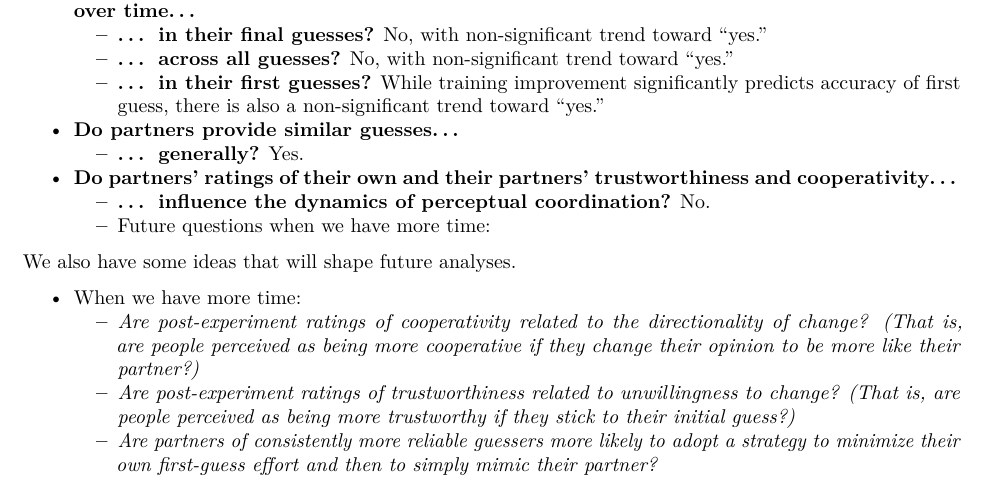
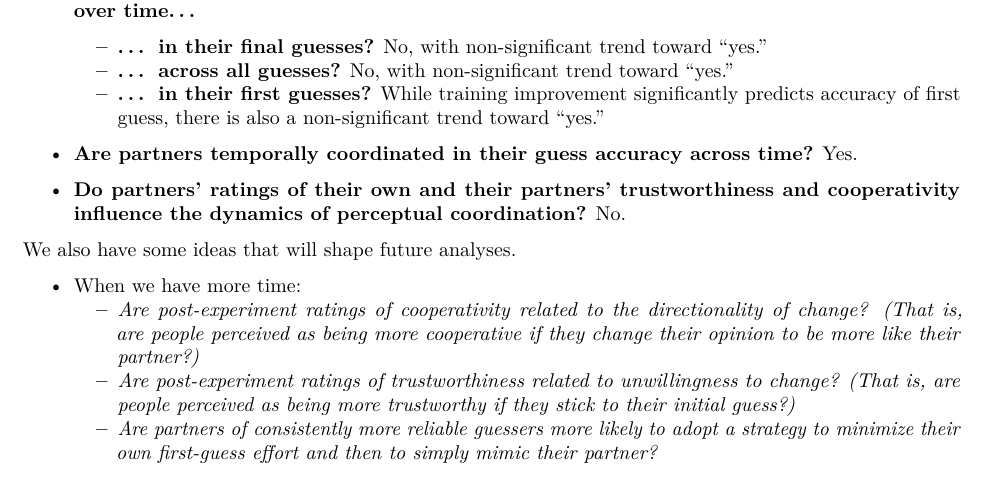
Before and after one commit to a-paxton/perception-memory-coordination, an R Markdown document (perception-memory-coordination.Rmd): part of page 18 of 24, cut so that both start at the same text. The pictures show the output file perception-memory-coordination.pdf that the author committed with the source.

Commit message:
Updates to text summaries

```diff
--- a/perception-memory-coordination.Rmd
+++ b/perception-memory-coordination.Rmd
@@ -939,12 +939,9 @@ Here are our preliminary questions:
     * **... across all guesses?** No, with non-significant trend toward "yes."
     * **... in their first guesses?** While training improvement significantly predicts accuracy of first guess, there is also a non-significant trend toward "yes."
 
-* **Do partners provide similar guesses...**
-    * **... generally?** Yes.
+* **Are partners temporally coordinated in their guess accuracy across time?** Yes.
 
-* **Do partners' ratings of their own and their partners' trustworthiness and cooperativity...**
-    * **... influence the dynamics of perceptual coordination?** No.
-    * Future questions when we have more time:
+* **Do partners' ratings of their own and their partners' trustworthiness and cooperativity influence the dynamics of perceptual coordination?** No.
 
 We also have some ideas that will shape future analyses.
 
```
Also changed, not shown: perception-memory-coordination.pdf, perception-memory-coordination.Rmd (1 more changed lines).
